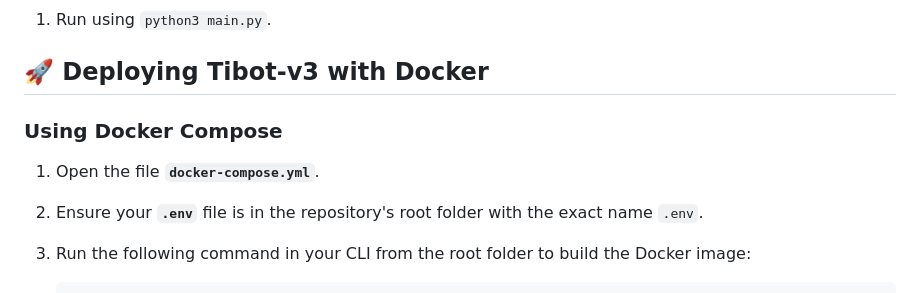
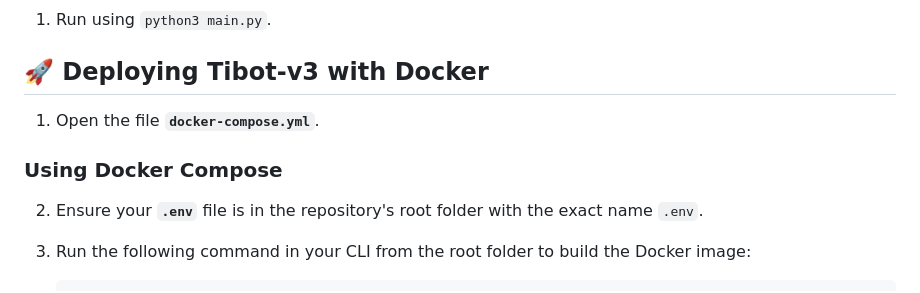
Before and after one commit to TI-Discord-Server/ti-bot, a Markdown page: README.md, the part around the change. GitHub-like rendering.

```diff
--- a/README.md
+++ b/README.md
@@ -13,9 +13,10 @@ This bot can be started using python3 or via a container.
 
 ## 🚀 Deploying Tibot-v3 with Docker
 
+1. Open the file **`docker-compose.yml`**.
+
 ### Using Docker Compose
 
-1. Open the file **`docker-compose.yml`**.
 2. Ensure your **`.env`** file is in the repository's root folder with the exact name `.env`.
 3. Run the following command in your CLI from the root folder to build the Docker image:
 
```
